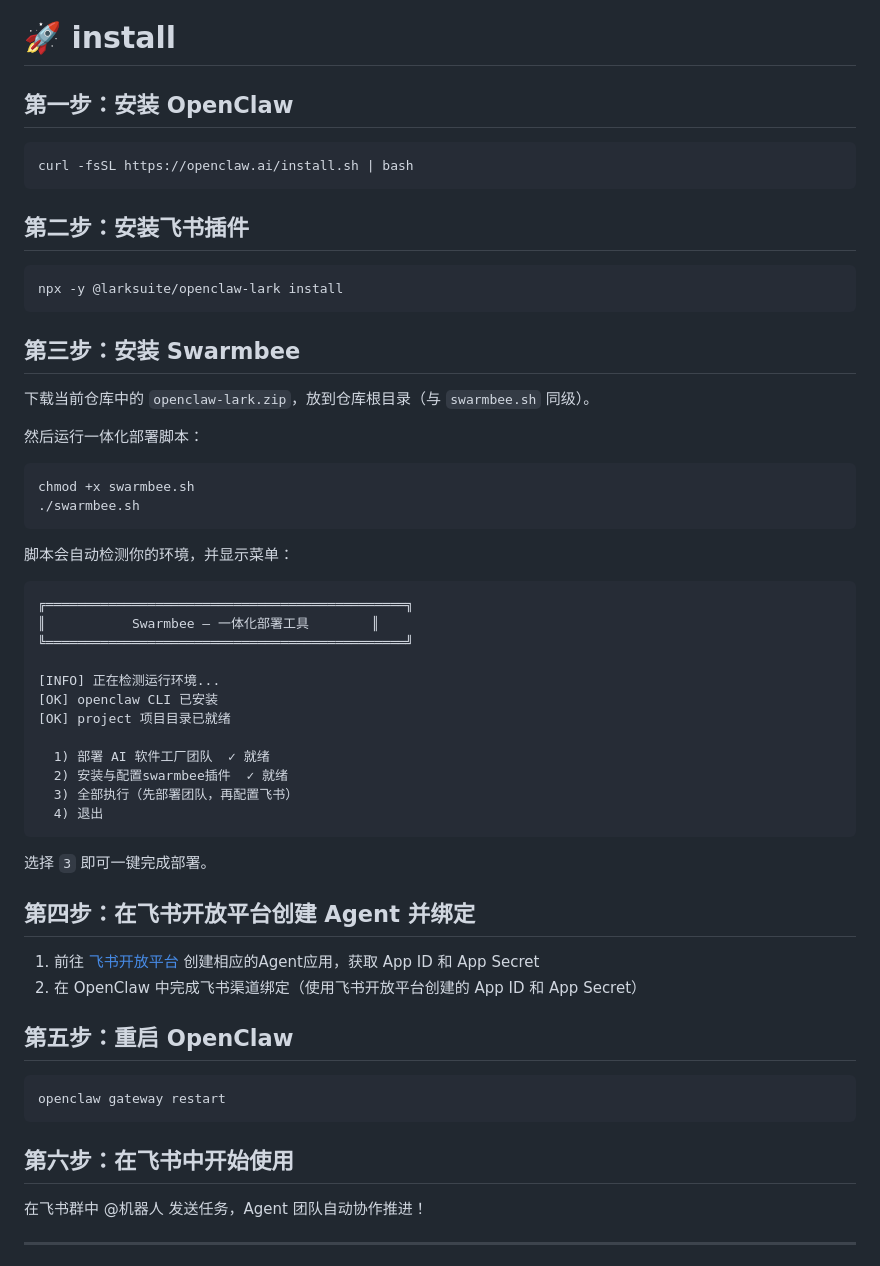
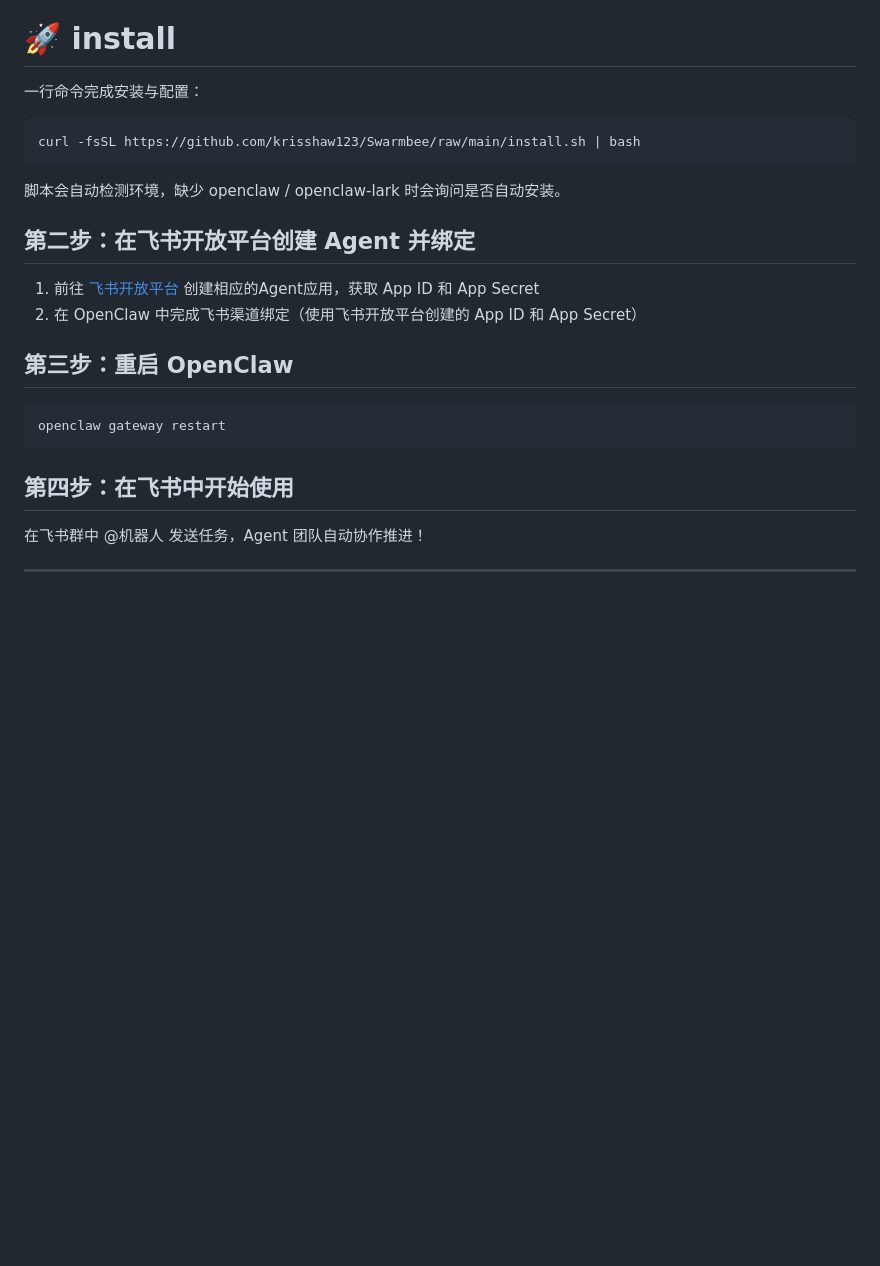
Before and after one commit to krisshaw123/Swarmbee, a Markdown page: README.md, the part around the change. GitHub-like rendering; blank space fills up the shorter version.

`````diff
--- a/README.md
+++ b/README.md
@@ -66,60 +66,27 @@ web应用开发案例代码位于 `examples/` 目录，每个子文件夹对应
 > 更多团队可通过 [幻境工坊](https://www.itswarmbee.com) 下载或自行编写配置文件扩展。
 
 # 🚀 install
-## 第一步：安装 OpenClaw
+
+一行命令完成安装与配置：
 
 ```bash
-curl -fsSL https://openclaw.ai/install.sh | bash
-````
-
-## 第二步：安装飞书插件
-
-```bash
-npx -y @larksuite/openclaw-lark install
+curl -fsSL https://github.com/krisshaw123/Swarmbee/raw/main/install.sh | bash
 ```
 
-## 第三步：安装 Swarmbee
+脚本会自动检测环境，缺少 openclaw / openclaw-lark 时会询问是否自动安装。
 
-下载当前仓库中的 `openclaw-lark.zip`，放到仓库根目录（与 `swarmbee.sh` 同级）。
-
-然后运行一体化部署脚本：
-
-```bash
-chmod +x swarmbee.sh
-./swarmbee.sh
-```
-
-脚本会自动检测你的环境，并显示菜单：
-
-```
-╔══════════════════════════════════════════════╗
-║           Swarmbee — 一体化部署工具        ║
-╚══════════════════════════════════════════════╝
-
-[INFO] 正在检测运行环境...
-[OK] openclaw CLI 已安装
-[OK] project 项目目录已就绪
-
-  1) 部署 AI 软件工厂团队  ✓ 就绪
-  2) 安装与配置swarmbee插件  ✓ 就绪
-  3) 全部执行（先部署团队，再配置飞书）
-  4) 退出
-```
-
-选择 `3` 即可一键完成部署。
-
-## 第四步：在飞书开放平台创建 Agent 并绑定
+## 第二步：在飞书开放平台创建 Agent 并绑定
 
 1. 前往 [飞书开放平台](https://open.feishu.cn/) 创建相应的Agent应用，获取 App ID 和 App Secret
 2. 在 OpenClaw 中完成飞书渠道绑定（使用飞书开放平台创建的 App ID 和 App Secret）
 
-## 第五步：重启 OpenClaw
+## 第三步：重启 OpenClaw
 
 ```bash
 openclaw gateway restart
 ```
 
-## 第六步：在飞书中开始使用
+## 第四步：在飞书中开始使用
 
 在飞书群中 @机器人 发送任务，Agent 团队自动协作推进！
 
`````
